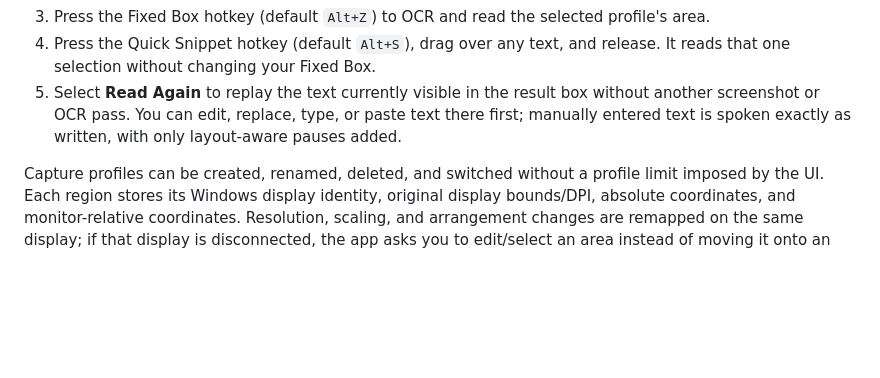
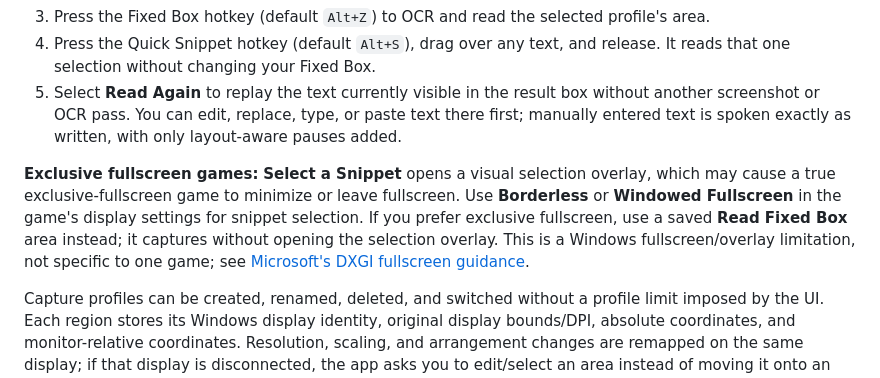
Before and after one commit to soni424/MinimalWindowsGameTextReader, a Markdown page: README.md, the part around the change. Rendered like a GitHub page; blank space fills up the shorter version.

Commit message:
Document snippet behavior in exclusive fullscreen
Explain that the visual snippet selector may cause exclusive-fullscreen games to minimize or leave fullscreen. Recommend Borderless or Windowed Fullscreen for snippet selection, or Read Fixed Box when staying in exclusive fullscreen. No application code changed.

```diff
--- a/README.md
+++ b/README.md
@@ -72,6 +72,8 @@ The first run opens settings and creates a tray icon. Closing the settings windo
 3. Press the Fixed Box hotkey (default `Alt+Z`) to OCR and read the selected profile's area.
 4. Press the Quick Snippet hotkey (default `Alt+S`), drag over any text, and release. It reads that one selection without changing your Fixed Box.
 5. Select **Read Again** to replay the text currently visible in the result box without another screenshot or OCR pass. You can edit, replace, type, or paste text there first; manually entered text is spoken exactly as written, with only layout-aware pauses added.
+
+**Exclusive fullscreen games:** **Select a Snippet** opens a visual selection overlay, which may cause a true exclusive-fullscreen game to minimize or leave fullscreen. Use **Borderless** or **Windowed Fullscreen** in the game's display settings for snippet selection. If you prefer exclusive fullscreen, use a saved **Read Fixed Box** area instead; it captures without opening the selection overlay. This is a Windows fullscreen/overlay limitation, not specific to one game; see [Microsoft's DXGI fullscreen guidance](https://learn.microsoft.com/en-us/windows/win32/direct3ddxgi/d3d10-graphics-programming-guide-dxgi).
 
 Capture profiles can be created, renamed, deleted, and switched without a profile limit imposed by the UI. Each region stores its Windows display identity, original display bounds/DPI, absolute coordinates, and monitor-relative coordinates. Resolution, scaling, and arrangement changes are remapped on the same display; if that display is disconnected, the app asks you to edit/select an area instead of moving it onto an unrelated screen.
 
```
